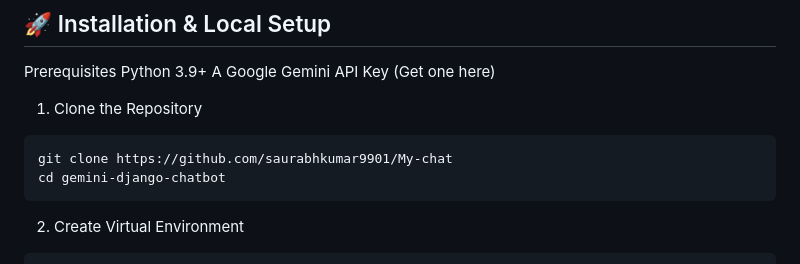
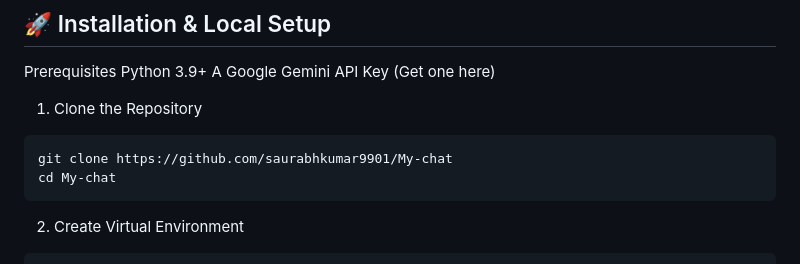
Before and after one commit to saurabhkumar9901/My-chat, a Markdown page: README.md, the part around the change. GitHub-like rendering.

````diff
--- a/README.md
+++ b/README.md
@@ -49,7 +49,7 @@ A Google Gemini API Key (Get one here)
 
 ```
 git clone https://github.com/saurabhkumar9901/My-chat
-cd gemini-django-chatbot
+cd My-chat
 ```
 2. Create Virtual Environment
 
````
